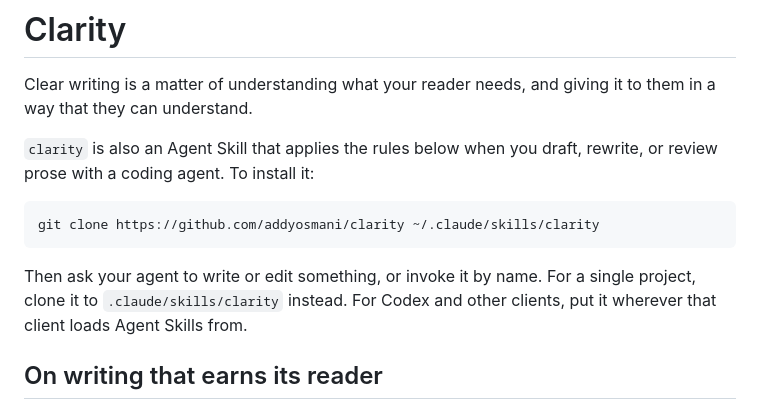
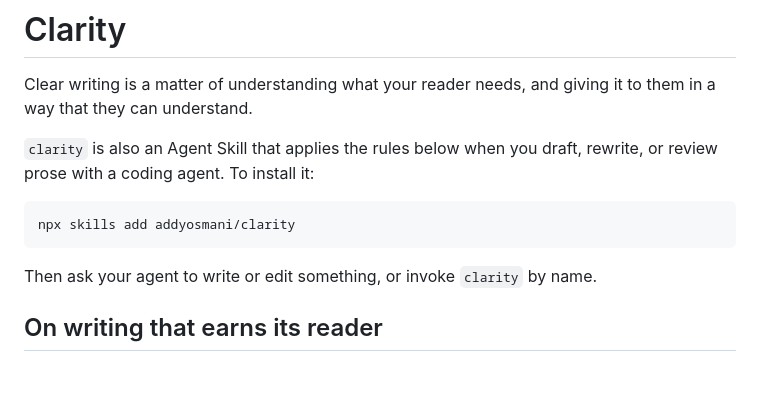
Before and after one commit to addyosmani/clarity, a Markdown page: README.md, the part around the change. GitHub-like rendering; blank space fills up the shorter version.

Commit message:
Use the Skills CLI for install
Replaces the hand-rolled clone into a client-specific path with the
standard one-liner, which resolves the install location per client.

````diff
--- a/README.md
+++ b/README.md
@@ -5,10 +5,10 @@ Clear writing is a matter of understanding what your reader needs, and giving it
 `clarity` is also an Agent Skill that applies the rules below when you draft, rewrite, or review prose with a coding agent. To install it:
 
 ```bash
-git clone https://github.com/addyosmani/clarity ~/.claude/skills/clarity
+npx skills add addyosmani/clarity
 ```
 
-Then ask your agent to write or edit something, or invoke it by name. For a single project, clone it to `.claude/skills/clarity` instead. For Codex and other clients, put it wherever that client loads Agent Skills from.
+Then ask your agent to write or edit something, or invoke `clarity` by name.
 
 ## On writing that earns its reader
 
````
